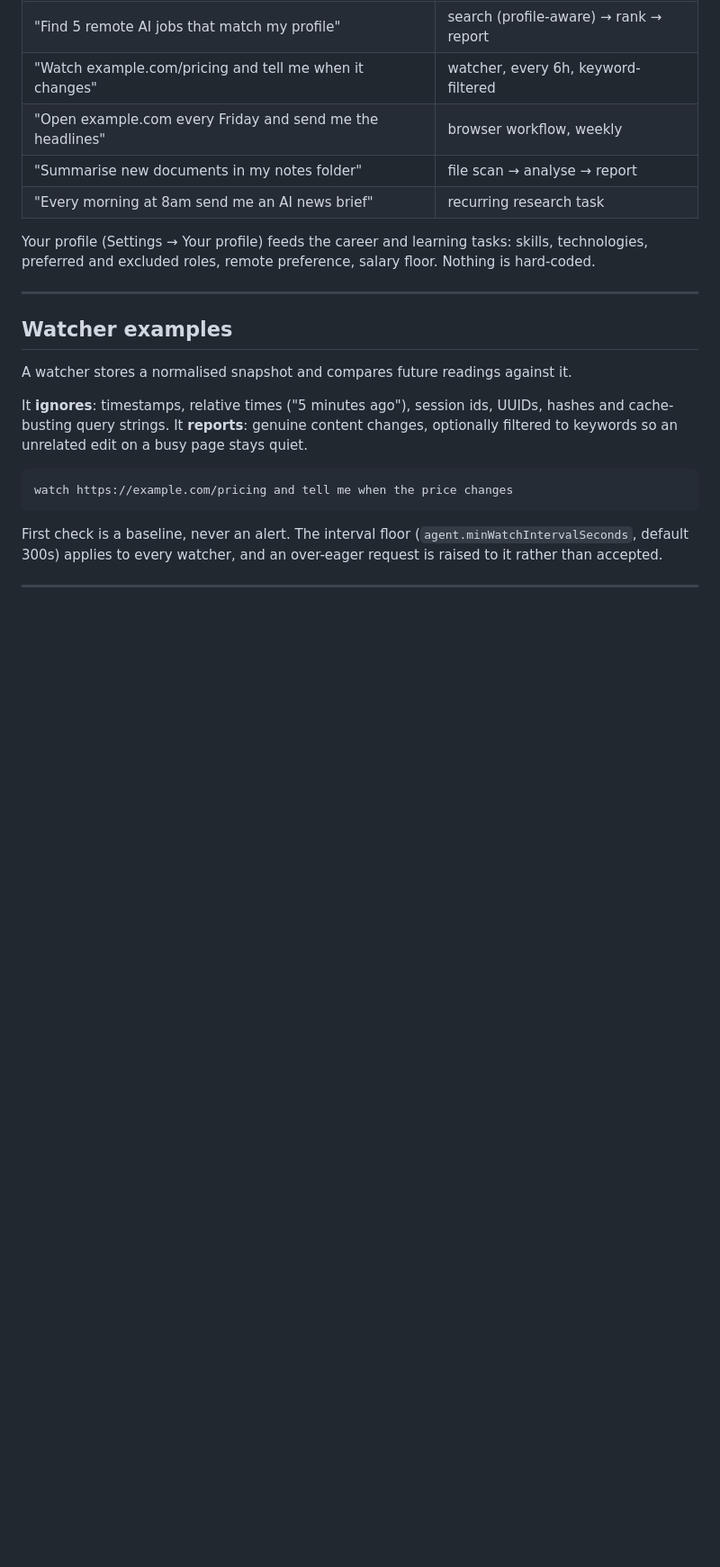
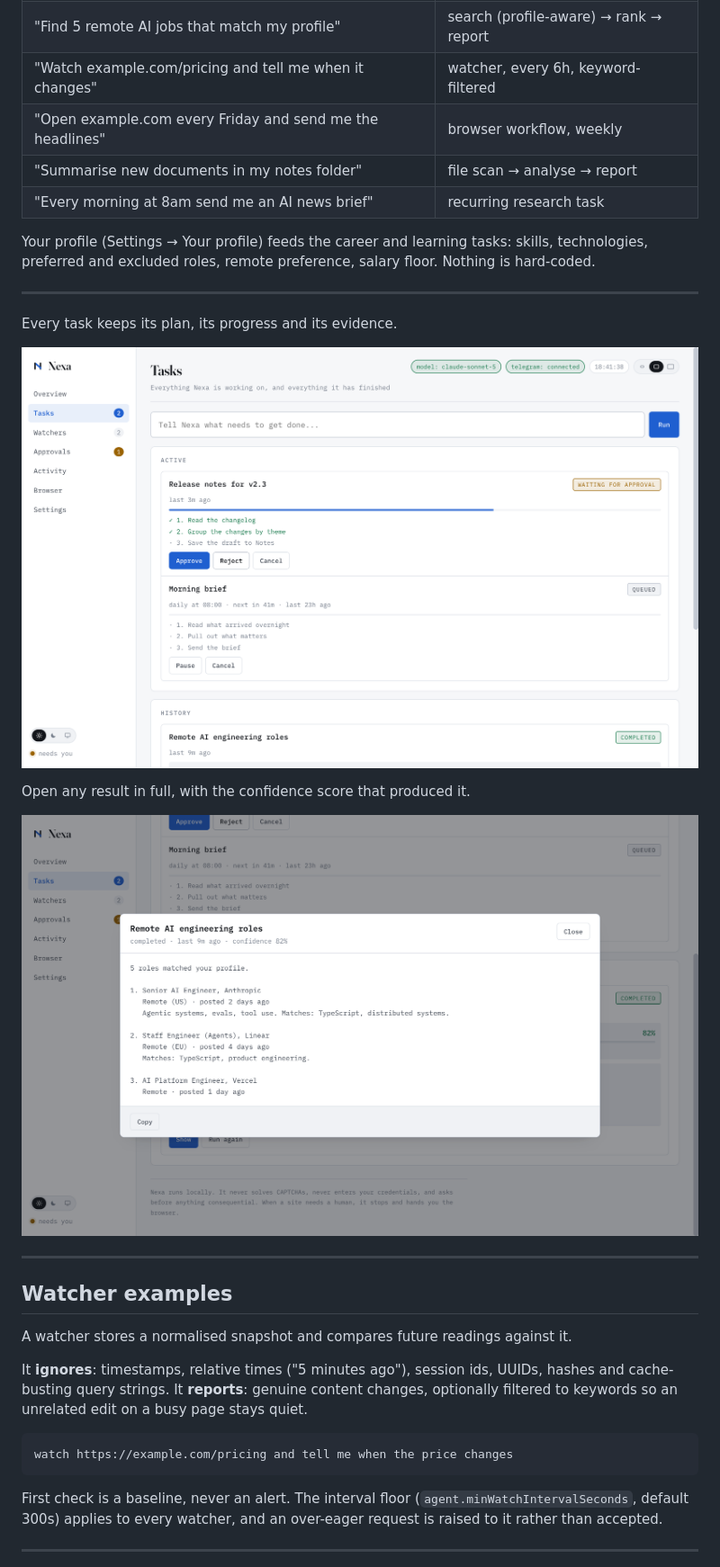
Before and after one commit to josephhamawi/nexa, a Markdown page: README.md, the part around one of its changes. Shown at 90% size. Rendered like a GitHub page; blank space fills up the shorter version.

```diff
--- a/README.md
+++ b/README.md
@@ -443,6 +433,16 @@ floor. Nothing is hard-coded.
 
 ---
 
+Every task keeps its plan, its progress and its evidence.
+
+![Tasks, with their plan and progress](docs/screenshots/02-tasks.png)
+
+Open any result in full, with the confidence score that produced it.
+
+![A finished result](docs/screenshots/03-result.png)
+
+---
+
 ## Watcher examples
 
 A watcher stores a normalised snapshot and compares future readings against it.
```
Also changed, not shown: other parts of README.md (+15 -12 lines).
